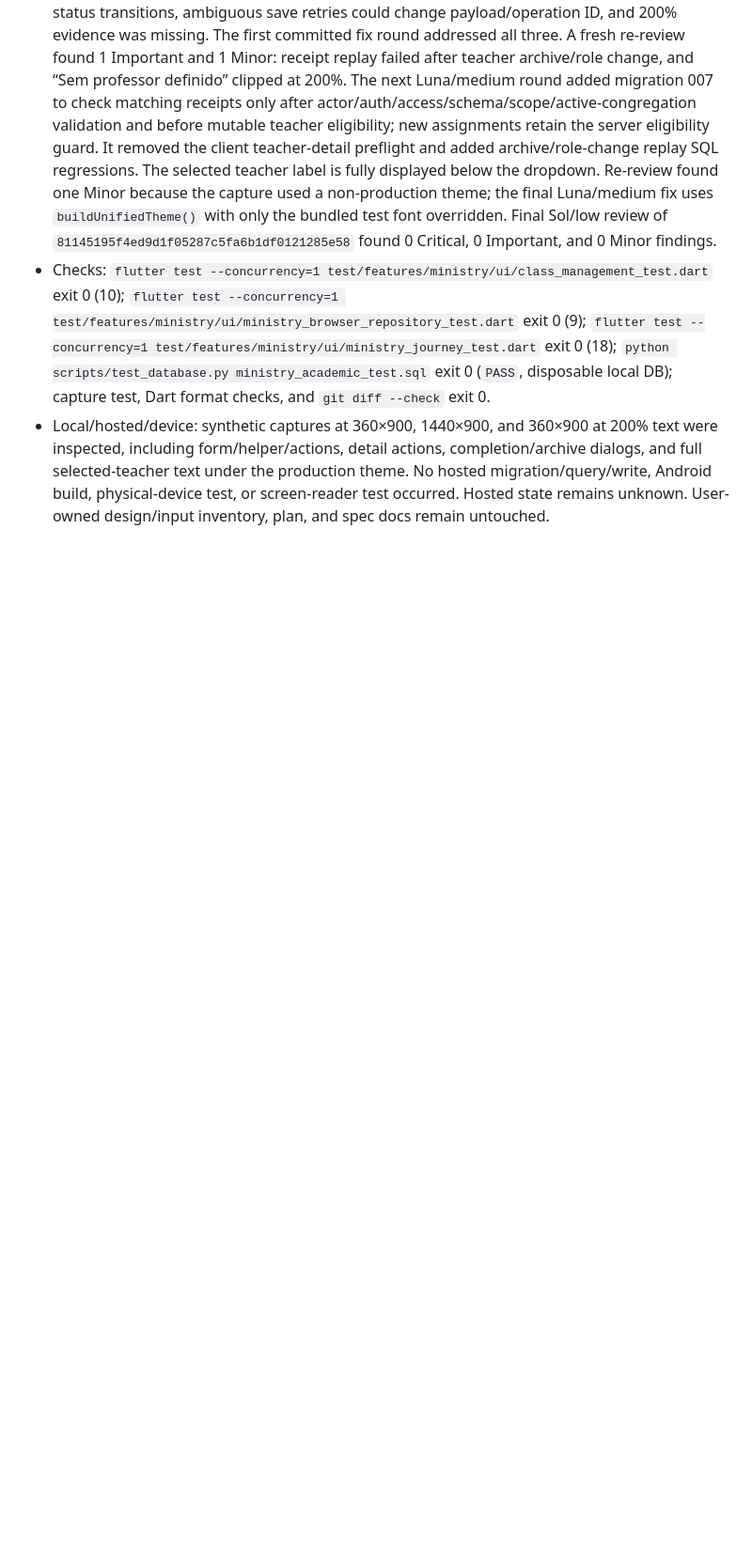
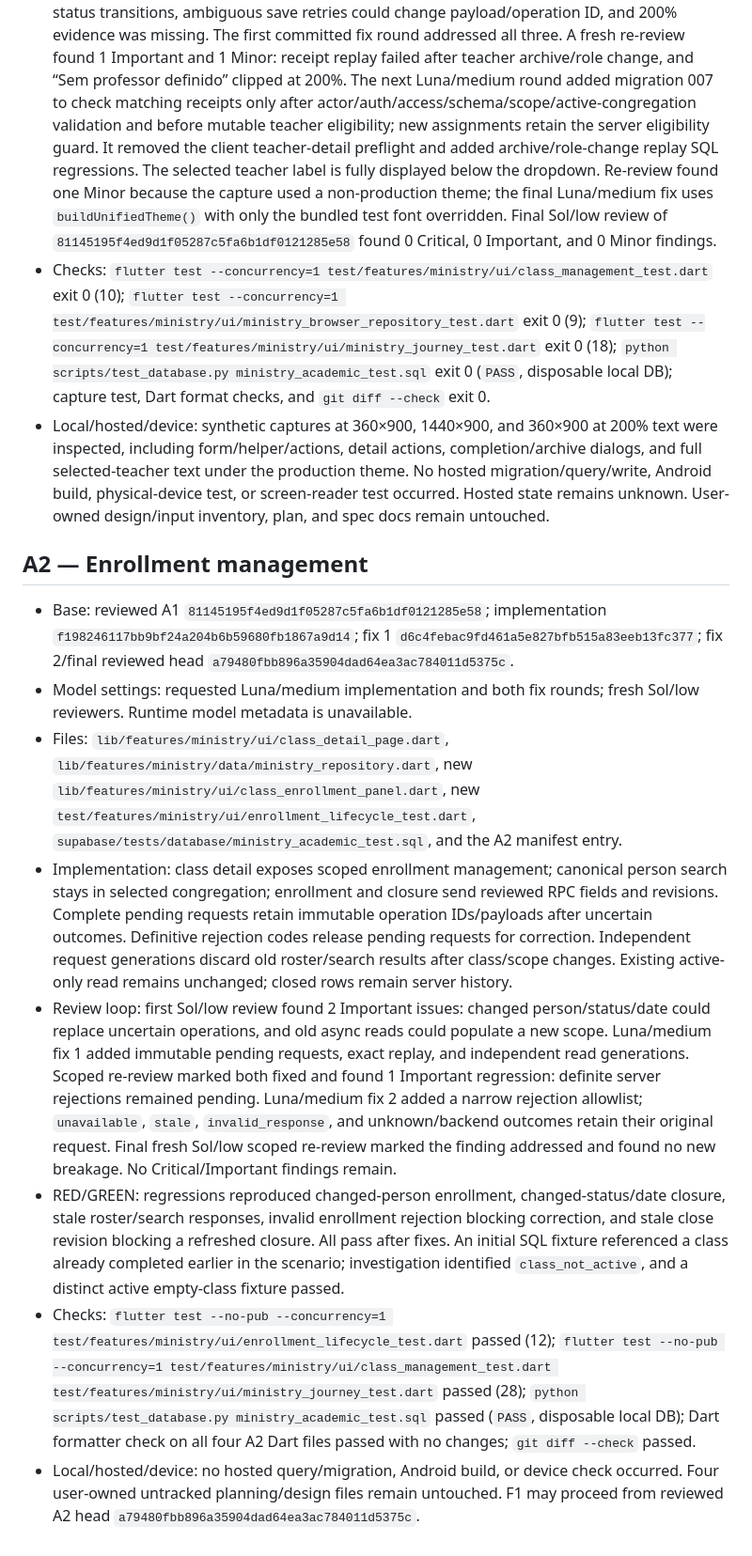
Before and after one commit to CarlosMonteiroNeto/discipulado-IEADPE, a Markdown page: docs/verification/ministry-execution-ledger.md, the part around the change. Shown at 94% size. Drawn GitHub-style; blank space fills up the shorter version.

Commit message:
docs: record A2 final review

```diff
--- a/docs/verification/ministry-execution-ledger.md
+++ b/docs/verification/ministry-execution-ledger.md
@@ -155,3 +155,14 @@ C1 policy defaults do not establish hosted state. Hosted migration/function/scop
 - Review/fixes: first Sol/low review found 2 Important and 1 Minor: historical teacher refs blocked status transitions, ambiguous save retries could change payload/operation ID, and 200% evidence was missing. The first committed fix round addressed all three. A fresh re-review found 1 Important and 1 Minor: receipt replay failed after teacher archive/role change, and “Sem professor definido” clipped at 200%. The next Luna/medium round added migration 007 to check matching receipts only after actor/auth/access/schema/scope/active-congregation validation and before mutable teacher eligibility; new assignments retain the server eligibility guard. It removed the client teacher-detail preflight and added archive/role-change replay SQL regressions. The selected teacher label is fully displayed below the dropdown. Re-review found one Minor because the capture used a non-production theme; the final Luna/medium fix uses `buildUnifiedTheme()` with only the bundled test font overridden. Final Sol/low review of `81145195f4ed9d1f05287c5fa6b1df0121285e58` found 0 Critical, 0 Important, and 0 Minor findings.
 - Checks: `flutter test --concurrency=1 test/features/ministry/ui/class_management_test.dart` exit 0 (10); `flutter test --concurrency=1 test/features/ministry/ui/ministry_browser_repository_test.dart` exit 0 (9); `flutter test --concurrency=1 test/features/ministry/ui/ministry_journey_test.dart` exit 0 (18); `python scripts/test_database.py ministry_academic_test.sql` exit 0 (`PASS`, disposable local DB); capture test, Dart format checks, and `git diff --check` exit 0.
 - Local/hosted/device: synthetic captures at 360×900, 1440×900, and 360×900 at 200% text were inspected, including form/helper/actions, detail actions, completion/archive dialogs, and full selected-teacher text under the production theme. No hosted migration/query/write, Android build, physical-device test, or screen-reader test occurred. Hosted state remains unknown. User-owned design/input inventory, plan, and spec docs remain untouched.
+
+## A2 — Enrollment management
+
+- Base: reviewed A1 `81145195f4ed9d1f05287c5fa6b1df0121285e58`; implementation `f198246117bb9bf24a204b6b59680fb1867a9d14`; fix 1 `d6c4febac9fd461a5e827bfb515a83eeb13fc377`; fix 2/final reviewed head `a79480fbb896a35904dad64ea3ac784011d5375c`.
+- Model settings: requested Luna/medium implementation and both fix rounds; fresh Sol/low reviewers. Runtime model metadata is unavailable.
+- Files: `lib/features/ministry/ui/class_detail_page.dart`, `lib/features/ministry/data/ministry_repository.dart`, new `lib/features/ministry/ui/class_enrollment_panel.dart`, new `test/features/ministry/ui/enrollment_lifecycle_test.dart`, `supabase/tests/database/ministry_academic_test.sql`, and the A2 manifest entry.
+- Implementation: class detail exposes scoped enrollment management; canonical person search stays in selected congregation; enrollment and closure send reviewed RPC fields and revisions. Complete pending requests retain immutable operation IDs/payloads after uncertain outcomes. Definitive rejection codes release pending requests for correction. Independent request generations discard old roster/search results after class/scope changes. Existing active-only read remains unchanged; closed rows remain server history.
+- Review loop: first Sol/low review found 2 Important issues: changed person/status/date could replace uncertain operations, and old async reads could populate a new scope. Luna/medium fix 1 added immutable pending requests, exact replay, and independent read generations. Scoped re-review marked both fixed and found 1 Important regression: definite server rejections remained pending. Luna/medium fix 2 added a narrow rejection allowlist; `unavailable`, `stale`, `invalid_response`, and unknown/backend outcomes retain their original request. Final fresh Sol/low scoped re-review marked the finding addressed and found no new breakage. No Critical/Important findings remain.
+- RED/GREEN: regressions reproduced changed-person enrollment, changed-status/date closure, stale roster/search responses, invalid enrollment rejection blocking correction, and stale close revision blocking a refreshed closure. All pass after fixes. An initial SQL fixture referenced a class already completed earlier in the scenario; investigation identified `class_not_active`, and a distinct active empty-class fixture passed.
+- Checks: `flutter test --no-pub --concurrency=1 test/features/ministry/ui/enrollment_lifecycle_test.dart` passed (12); `flutter test --no-pub --concurrency=1 test/features/ministry/ui/class_management_test.dart test/features/ministry/ui/ministry_journey_test.dart` passed (28); `python scripts/test_database.py ministry_academic_test.sql` passed (`PASS`, disposable local DB); Dart formatter check on all four A2 Dart files passed with no changes; `git diff --check` passed.
+- Local/hosted/device: no hosted query/migration, Android build, or device check occurred. Four user-owned untracked planning/design files remain untouched. F1 may proceed from reviewed A2 head `a79480fbb896a35904dad64ea3ac784011d5375c`.
```
Also changed, not shown: docs/verification/ministry-task-manifest.md (+5 -5 lines).
